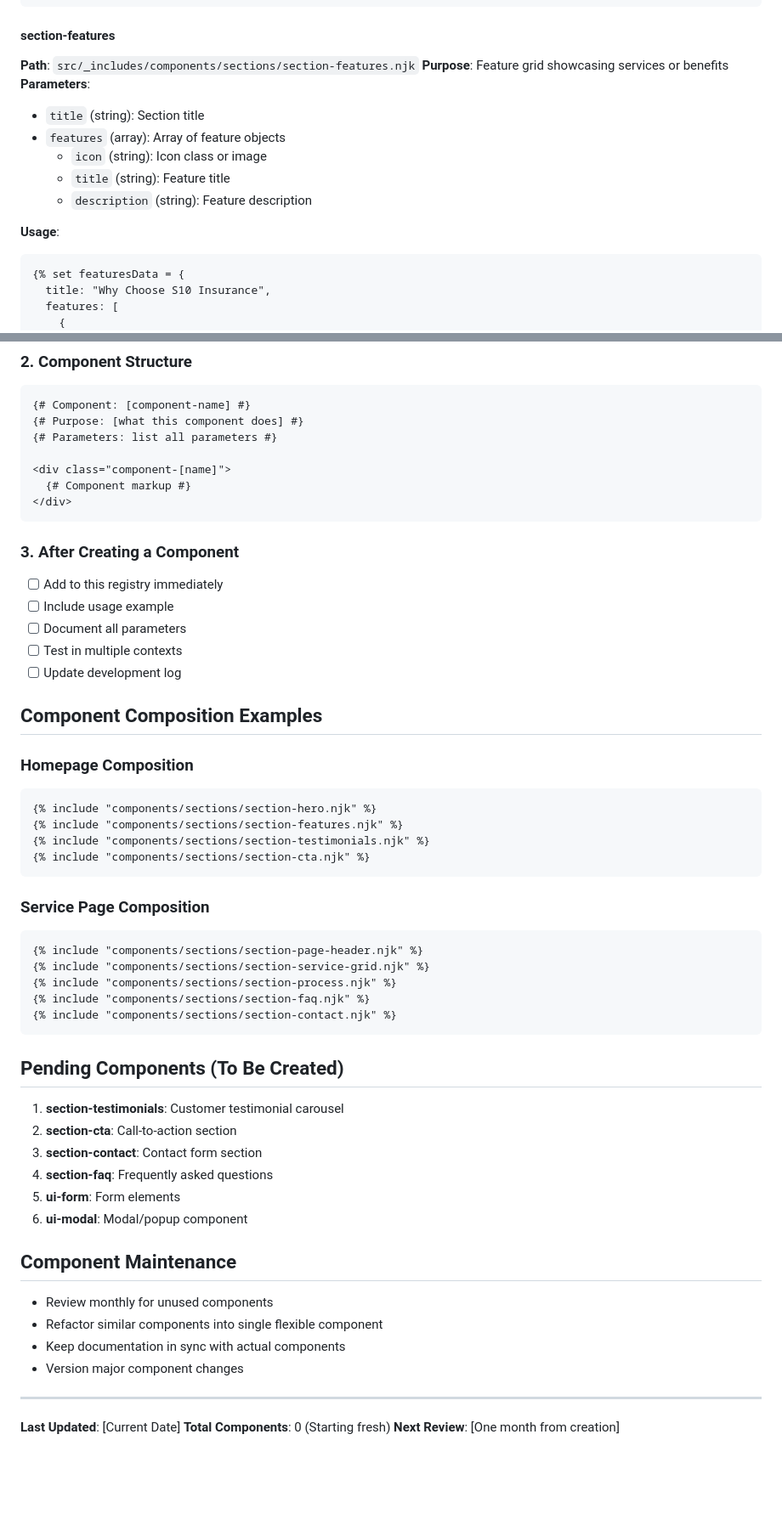
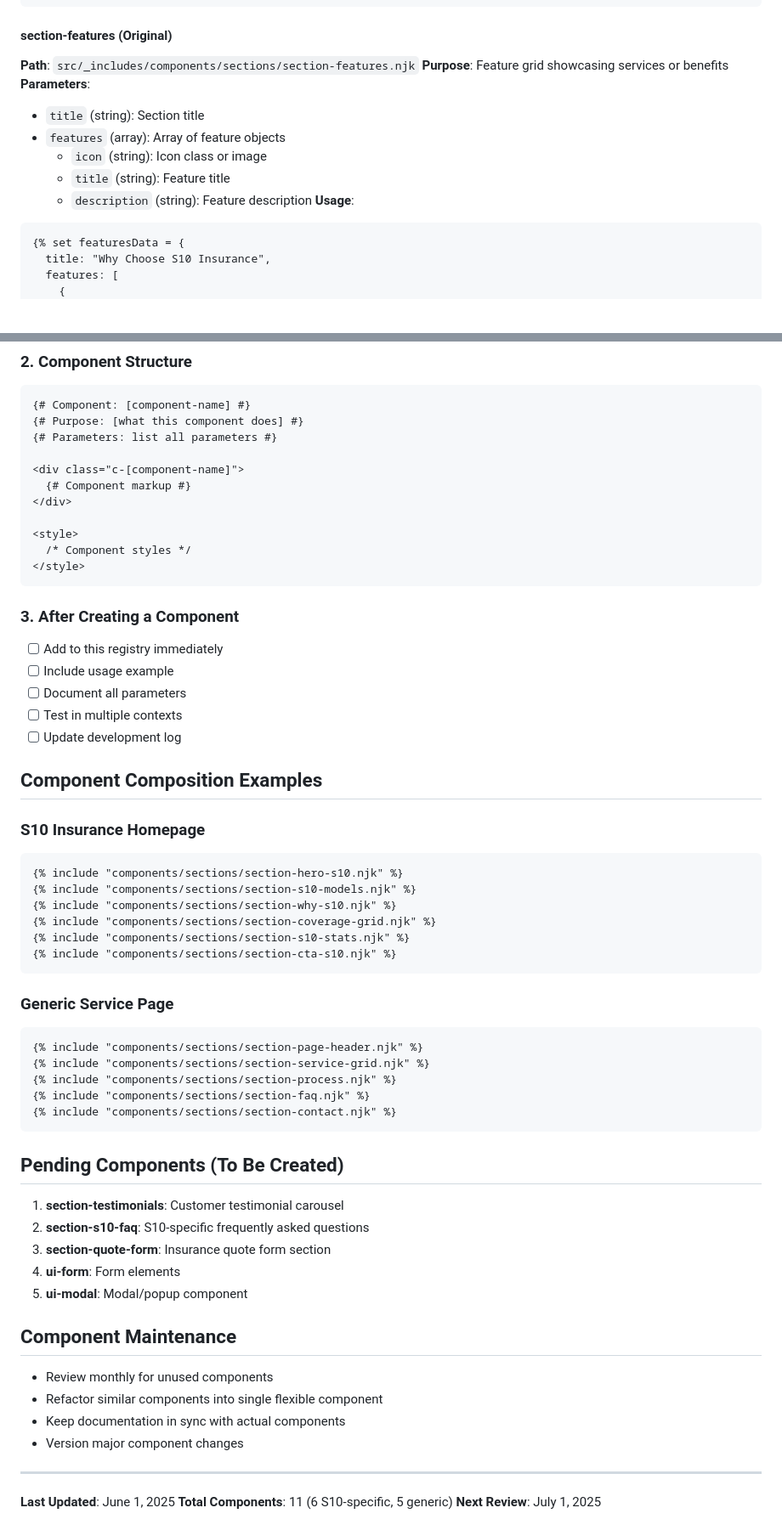
Before and after one commit to MCERQUA/C10-Insurance, a Markdown page: docs/components/COMPONENT_REGISTRY.md, 2 parts joined by grey strips. Shown: that part at 85% size. GitHub-like rendering; blank space fills up the shorter version.

````diff
--- a/docs/components/COMPONENT_REGISTRY.md
+++ b/docs/components/COMPONENT_REGISTRY.md
@@ -29,7 +101,7 @@ Full-width page sections that stack vertically to create complete pages.
 {% include "components/sections/section-hero.njk" %}
 ```
 
-#### section-features
+#### section-features (Original)
 **Path**: `src/_includes/components/sections/section-features.njk`
 **Purpose**: Feature grid showcasing services or benefits
 **Parameters**:
@@ -38,7 +110,6 @@ Full-width page sections that stack vertically to create complete pages.
   - `icon` (string): Icon class or image
   - `title` (string): Feature title
   - `description` (string): Feature description
-
 **Usage**:
 ```nunjucks
 {% set featuresData = {
@@ -115,9 +185,13 @@ Structural components for page layout.
 {# Purpose: [what this component does] #}
 {# Parameters: list all parameters #}
 
-<div class="component-[name]">
+<div class="c-[component-name]">
   {# Component markup #}
 </div>
+
+<style>
+  /* Component styles */
+</style>
 ```
 
 ### 3. After Creating a Component
@@ -129,15 +203,17 @@ Structural components for page layout.
 
 ## Component Composition Examples
 
-### Homepage Composition
+### S10 Insurance Homepage
 ```nunjucks
-{% include "components/sections/section-hero.njk" %}
-{% include "components/sections/section-features.njk" %}
-{% include "components/sections/section-testimonials.njk" %}
-{% include "components/sections/section-cta.njk" %}
+{% include "components/sections/section-hero-s10.njk" %}
+{% include "components/sections/section-s10-models.njk" %}
+{% include "components/sections/section-why-s10.njk" %}
+{% include "components/sections/section-coverage-grid.njk" %}
+{% include "components/sections/section-s10-stats.njk" %}
+{% include "components/sections/section-cta-s10.njk" %}
 ```
 
-### Service Page Composition
+### Generic Service Page
 ```nunjucks
 {% include "components/sections/section-page-header.njk" %}
 {% include "components/sections/section-service-grid.njk" %}
@@ -147,23 +223,19 @@ Structural components for page layout.
 ```
 
 ## Pending Components (To Be Created)
-
 1. **section-testimonials**: Customer testimonial carousel
-2. **section-cta**: Call-to-action section
-3. **section-contact**: Contact form section
-4. **section-faq**: Frequently asked questions
-5. **ui-form**: Form elements
-6. **ui-modal**: Modal/popup component
+2. **section-s10-faq**: S10-specific frequently asked questions
+3. **section-quote-form**: Insurance quote form section
+4. **ui-form**: Form elements
+5. **ui-modal**: Modal/popup component
 
 ## Component Maintenance
-
 - Review monthly for unused components
 - Refactor similar components into single flexible component
 - Keep documentation in sync with actual components
 - Version major component changes
 
 ---
-
-**Last Updated**: [Current Date]
-**Total Components**: 0 (Starting fresh)
-**Next Review**: [One month from creation]
+**Last Updated**: June 1, 2025
+**Total Components**: 11 (6 S10-specific, 5 generic)
+**Next Review**: July 1, 2025
````
Also changed, not shown: other parts of docs/components/COMPONENT_REGISTRY.md (+75 -4 lines).
